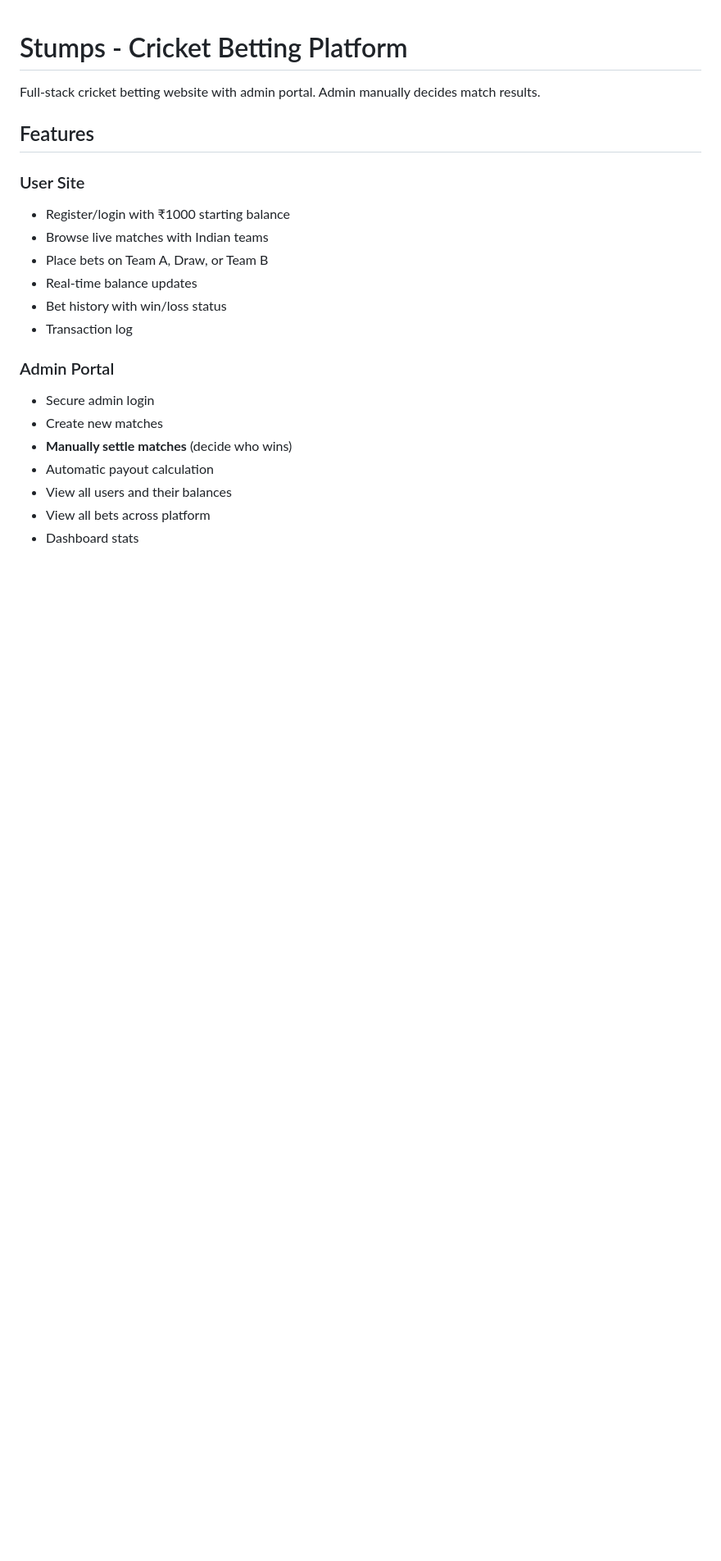
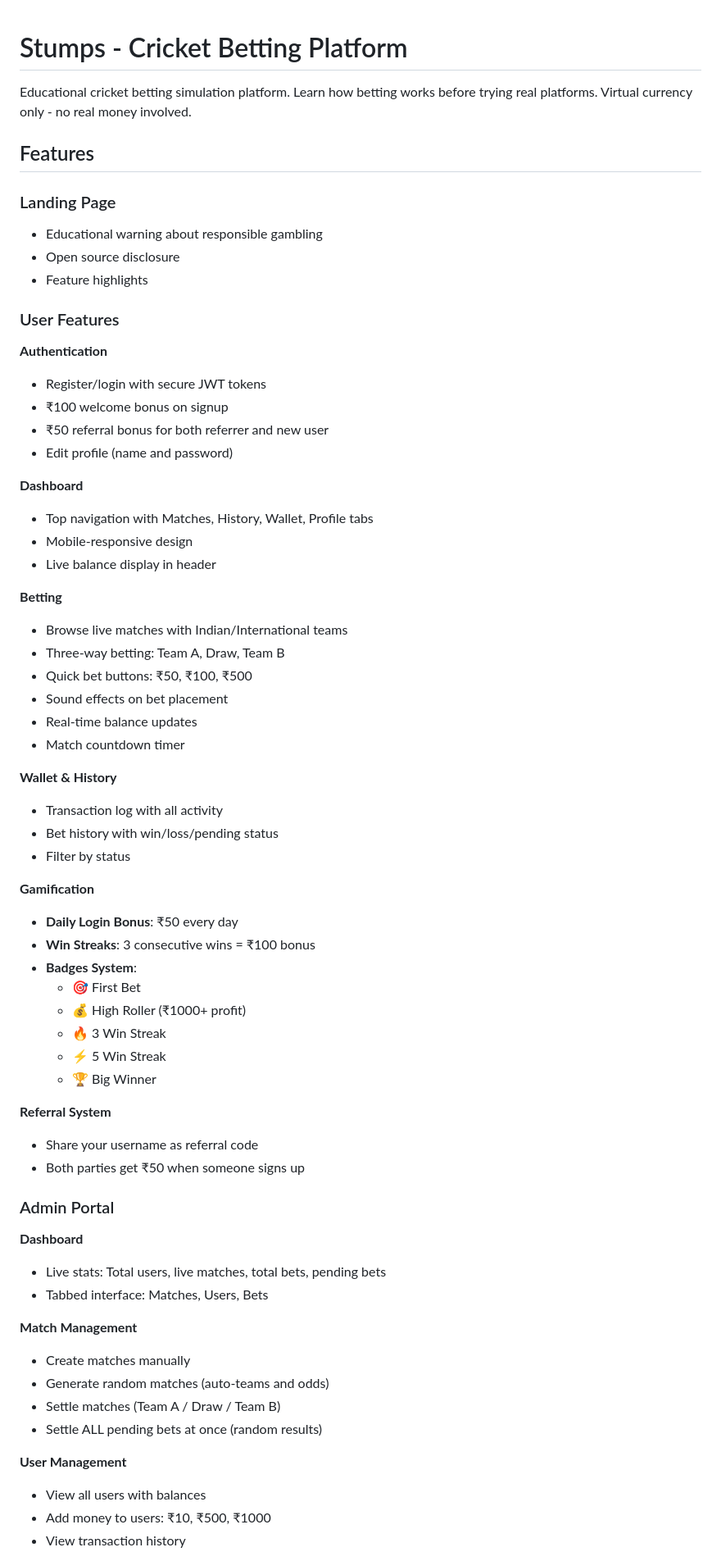
Before and after one commit to Sampath0411/Betweb, a Markdown page: README.md, the part around one of its changes. Shown at 82% size. GitHub-like rendering; blank space fills up the shorter version.

```diff
--- a/README.md
+++ b/README.md
@@ -1,22 +1,68 @@
 # Stumps - Cricket Betting Platform
 
-Full-stack cricket betting website with admin portal. Admin manually decides match results.
+Educational cricket betting simulation platform. Learn how betting works before trying real platforms. Virtual currency only - no real money involved.
 
 ## Features
 
-### User Site
-- Register/login with ₹1000 starting balance
-- Browse live matches with Indian teams
-- Place bets on Team A, Draw, or Team B
+### Landing Page
+- Educational warning about responsible gambling
+- Open source disclosure
+- Feature highlights
+
+### User Features
+
+**Authentication**
+- Register/login with secure JWT tokens
+- ₹100 welcome bonus on signup
+- ₹50 referral bonus for both referrer and new user
+- Edit profile (name and password)
+
+**Dashboard**
+- Top navigation with Matches, History, Wallet, Profile tabs
+- Mobile-responsive design
+- Live balance display in header
+
+**Betting**
+- Browse live matches with Indian/International teams
+- Three-way betting: Team A, Draw, Team B
+- Quick bet buttons: ₹50, ₹100, ₹500
+- Sound effects on bet placement
 - Real-time balance updates
-- Bet history with win/loss status
-- Transaction log
+- Match countdown timer
+
+**Wallet & History**
+- Transaction log with all activity
+- Bet history with win/loss/pending status
+- Filter by status
+
+**Gamification**
+- **Daily Login Bonus**: ₹50 every day
+- **Win Streaks**: 3 consecutive wins = ₹100 bonus
+- **Badges System**:
+  - 🎯 First Bet
+  - 💰 High Roller (₹1000+ profit)
+  - 🔥 3 Win Streak
+  - ⚡ 5 Win Streak
+  - 🏆 Big Winner
+
+**Referral System**
+- Share your username as referral code
+- Both parties get ₹50 when someone signs up
 
 ### Admin Portal
-- Secure admin login
-- Create new matches
-- **Manually settle matches** (decide who wins)
-- Automatic payout calculation
-- View all users and their balances
-- View all bets across platform
-- Dashboard stats
+
+**Dashboard**
+- Live stats: Total users, live matches, total bets, pending bets
+- Tabbed interface: Matches, Users, Bets
+
+**Match Management**
+- Create matches manually
+- Generate random matches (auto-teams and odds)
+- Settle matches (Team A / Draw / Team B)
+- Settle ALL pending bets at once (random results)
+
+**User Management**
+- View all users with balances
+- Add money to users: ₹10, ₹500, ₹1000
+- View transaction history
+
```
Also changed, not shown: other parts of README.md (+111 -66 lines).
